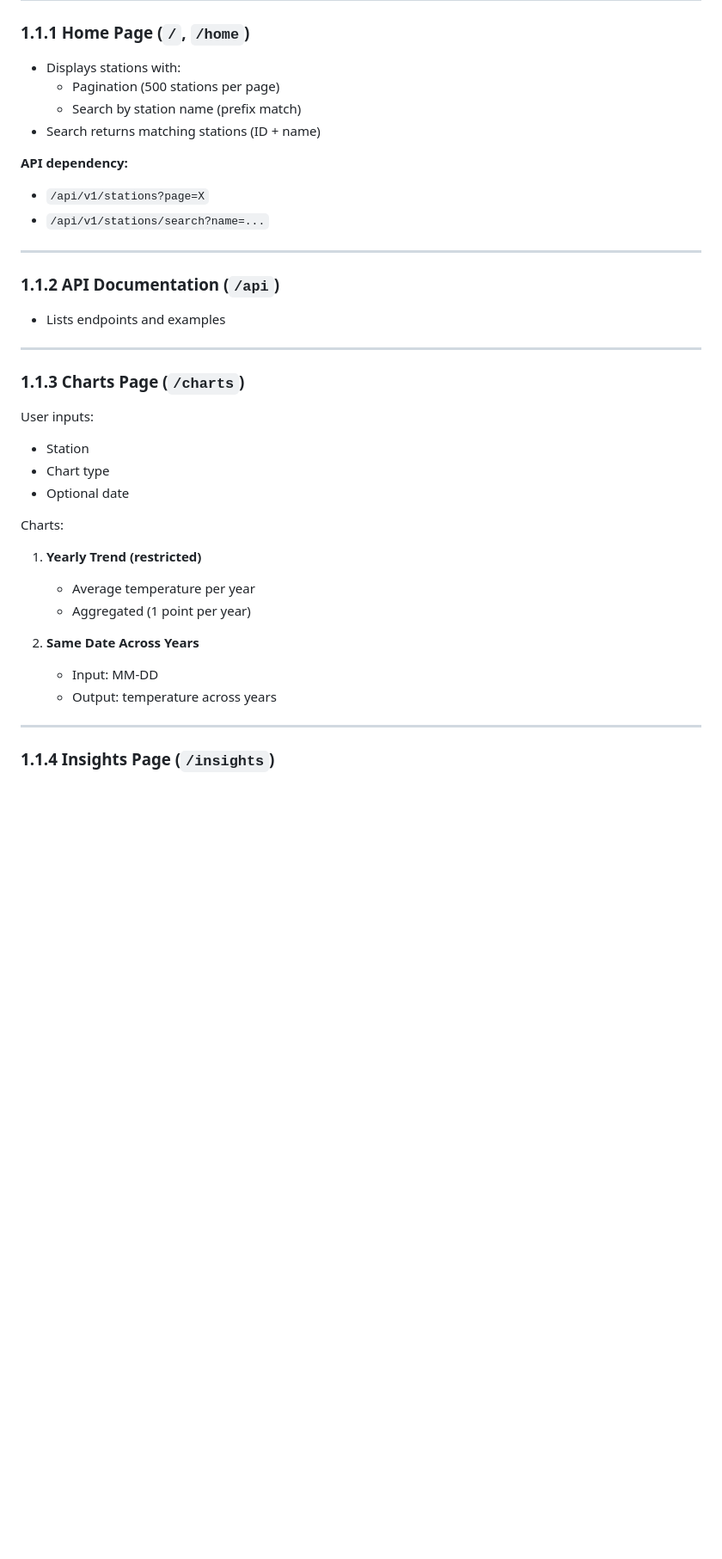
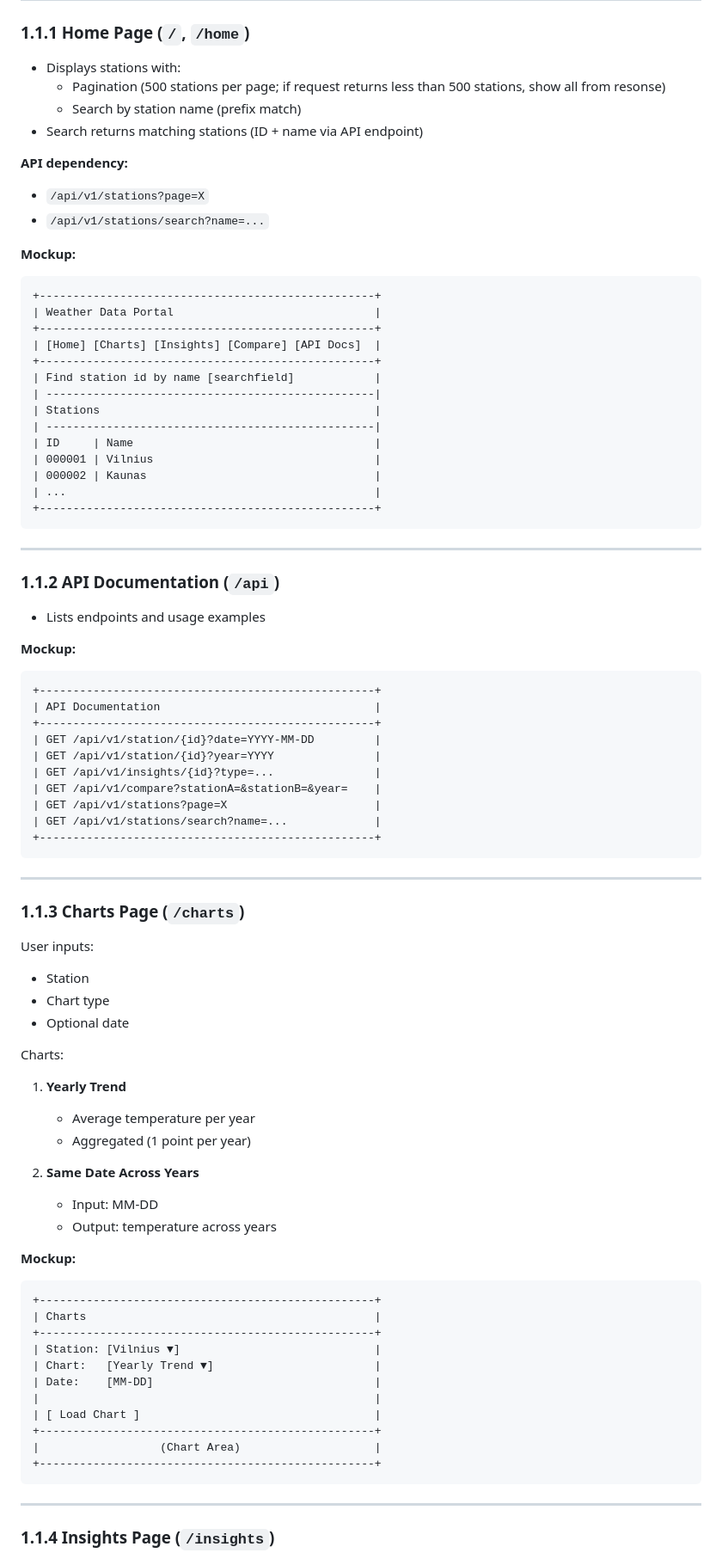
Before and after one commit to jexser/Weather_Station_Data_Portal, a Markdown page: documentation/requirements.md, the part around one of its changes. Shown at 86% size. Drawn GitHub-style; blank space fills up the shorter version.

Commit message:
Added mockups

````diff
--- a/documentation/requirements.md
+++ b/documentation/requirements.md
@@ -15,18 +15,52 @@ The system consists of three main parts:
 
 ### 1.1.1 Home Page (`/`, `/home`)
 - Displays stations with:
-  - Pagination (500 stations per page)
+  - Pagination (500 stations per page; if request returns less than 500 stations, show all from resonse)
   - Search by station name (prefix match)
-- Search returns matching stations (ID + name)
+- Search returns matching stations (ID + name via API endpoint)
 
 **API dependency:**
 - `/api/v1/stations?page=X`
 - `/api/v1/stations/search?name=...`
 
+**Mockup:**
+
+```
++--------------------------------------------------+
+| Weather Data Portal                              |
++--------------------------------------------------+
+| [Home] [Charts] [Insights] [Compare] [API Docs]  |
++--------------------------------------------------+
+| Find station id by name [searchfield]            |
+| -------------------------------------------------|
+| Stations                                         |
+| -------------------------------------------------|
+| ID     | Name                                    |
+| 000001 | Vilnius                                 |
+| 000002 | Kaunas                                  |
+| ...                                              |
++--------------------------------------------------+
+```
+
 ---
 
 ### 1.1.2 API Documentation (`/api`)
-- Lists endpoints and examples
+- Lists endpoints and usage examples
+
+**Mockup:**
+
+```
++--------------------------------------------------+
+| API Documentation                                |
++--------------------------------------------------+
+| GET /api/v1/station/{id}?date=YYYY-MM-DD         |
+| GET /api/v1/station/{id}?year=YYYY               |
+| GET /api/v1/insights/{id}?type=...               |
+| GET /api/v1/compare?stationA=&stationB=&year=    |
+| GET /api/v1/stations?page=X                      |
+| GET /api/v1/stations/search?name=...             |
++--------------------------------------------------+
+```
 
 ---
 
@@ -39,7 +73,7 @@ User inputs:
 
 Charts:
 
-1. **Yearly Trend (restricted)**
+1. **Yearly Trend**
    - Average temperature per year
    - Aggregated (1 point per year)
 
@@ -47,6 +81,22 @@ Charts:
    - Input: MM-DD
    - Output: temperature across years
 
+**Mockup:**
+
+```
++--------------------------------------------------+
+| Charts                                           |
++--------------------------------------------------+
+| Station: [Vilnius ▼]                             |
+| Chart:   [Yearly Trend ▼]                        |
+| Date:    [MM-DD]                                 |
+|                                                  |
+| [ Load Chart ]                                   |
++--------------------------------------------------+
+|                  (Chart Area)                    |
++--------------------------------------------------+
+```
+
 ---
 
 ### 1.1.4 Insights Page (`/insights`)
````
Also changed, not shown: other parts of documentation/requirements.md (+67 -20 lines).
